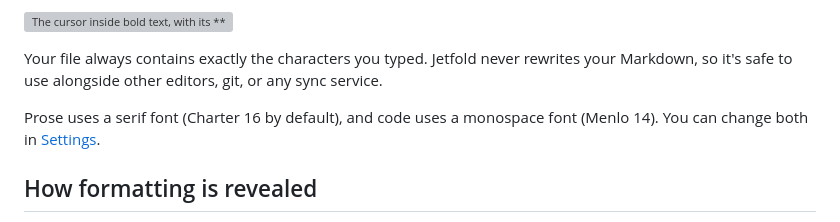
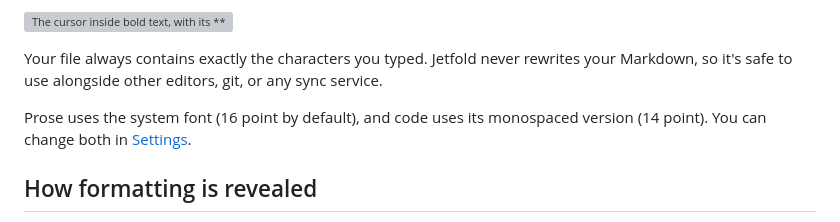
Before and after one commit to timster/jetfold-app, a Markdown page: guide/writing.md, the part around the change. Rendered like a GitHub page; grey boxes are pictures that could not be loaded.

```diff
--- a/guide/writing.md
+++ b/guide/writing.md
@@ -6,7 +6,7 @@ Jetfold's editor is a **live preview** Markdown editor. You write ordinary Markd
 
 Your file always contains exactly the characters you typed. Jetfold never rewrites your Markdown, so it's safe to use alongside other editors, git, or any sync service.
 
-Prose uses a serif font (Charter 16 by default), and code uses a monospace font (Menlo 14). You can change both in [Settings](settings.md#editor).
+Prose uses the system font (16 point by default), and code uses its monospaced version (14 point). You can change both in [Settings](settings.md#editor).
 
 ## How formatting is revealed
 
```
Also changed, not shown: guide/settings.md (+3 -3 lines).
